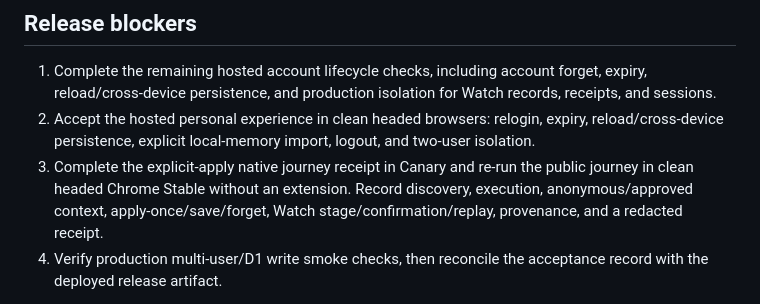
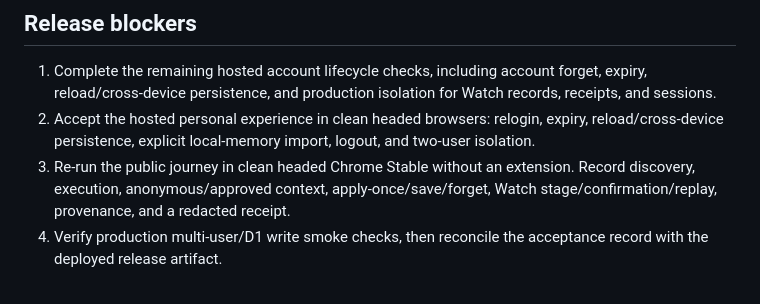
Before and after one commit to stevekkall-beansgc/jumping-beans, a Markdown page: docs/WORKING_DEMO_EXECUTION_2026-09-01.md, the part around the change. Drawn GitHub-style.

Commit message:
docs: record applied Canary journey receipt

```diff
--- a/docs/WORKING_DEMO_EXECUTION_2026-09-01.md
+++ b/docs/WORKING_DEMO_EXECUTION_2026-09-01.md
@@ -76,9 +76,8 @@ original receipt, and a changed-payload replay was rejected with HTTP 409.
 2. Accept the hosted personal experience in clean headed browsers: relogin,
    expiry, reload/cross-device persistence, explicit local-memory import,
    logout, and two-user isolation.
-3. Complete the explicit-apply native journey receipt in Canary and re-run the
-   public journey in clean headed Chrome Stable without an extension. Record
-   discovery, execution, anonymous/approved context,
+3. Re-run the public journey in clean headed Chrome Stable without an
+   extension. Record discovery, execution, anonymous/approved context,
    apply-once/save/forget, Watch stage/confirmation/replay, provenance, and a
    redacted receipt.
 4. Verify production multi-user/D1 write smoke checks, then
```
Also changed, not shown: docs/NEXT_STEPS.md (+4 -3 lines), docs/PRODUCTION_ACCEPTANCE_2026-09-01.md (+4 -4 lines).
